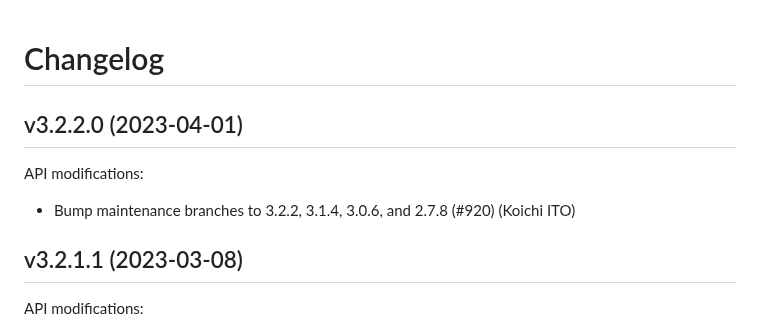
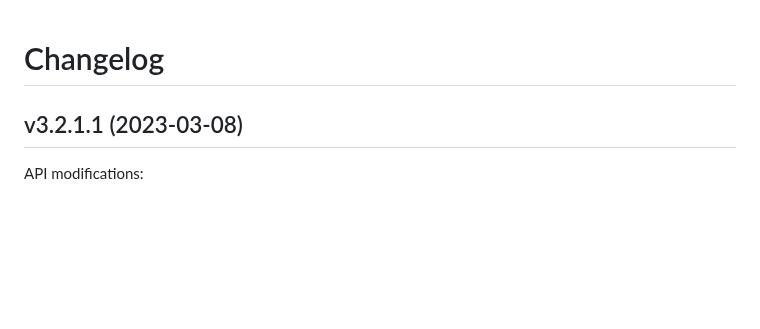
Before and after one commit to whitequark/parser, a Markdown page: CHANGELOG.md, the part around the change. GitHub-like rendering; blank space fills up the shorter version.

Commit message:
Update changelog.

```diff
--- a/CHANGELOG.md
+++ b/CHANGELOG.md
@@ -1,11 +1,5 @@
 Changelog
 =========
-
-v3.2.2.0 (2023-04-01)
----------------------
-
-API modifications:
- * Bump maintenance branches to 3.2.2, 3.1.4, 3.0.6, and 2.7.8 (#920) (Koichi ITO)
 
 v3.2.1.1 (2023-03-08)
 ---------------------
```
